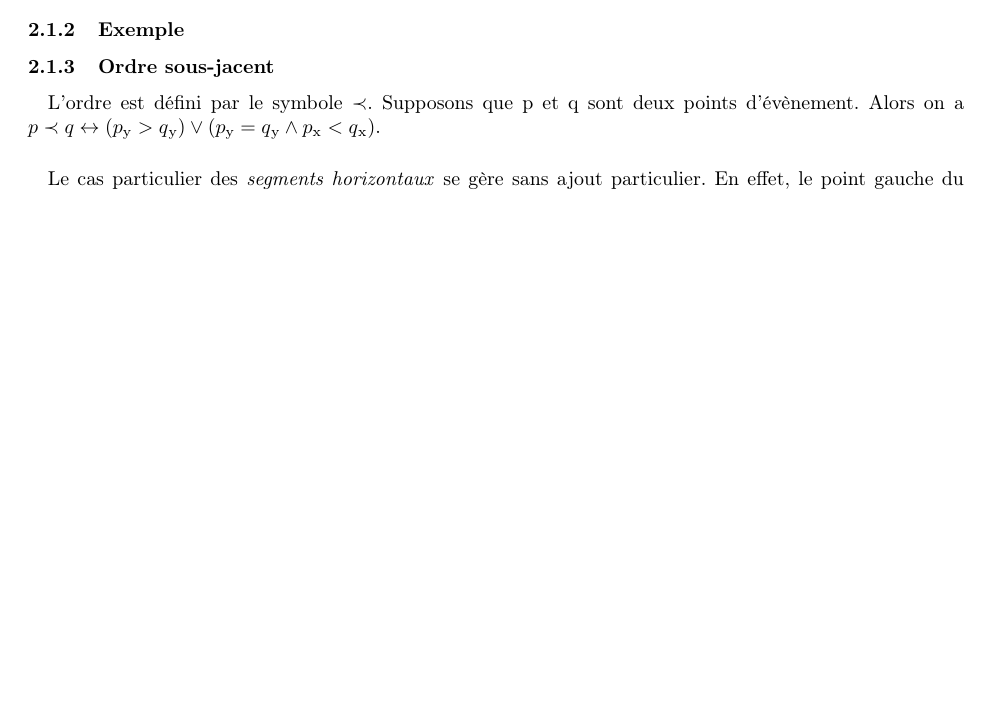
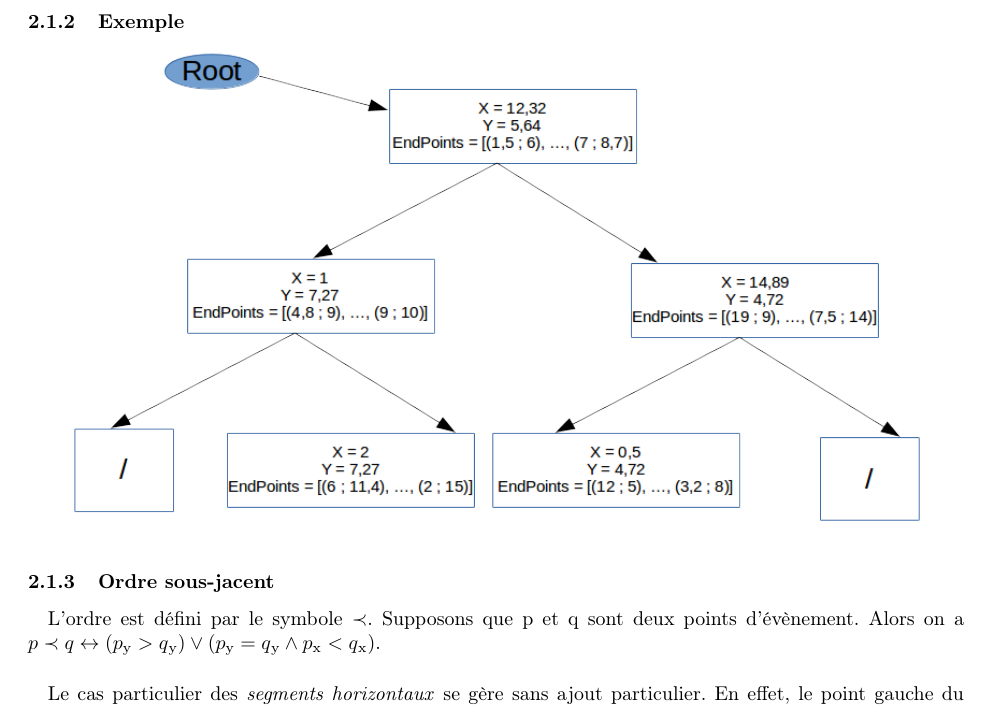
Before and after one commit to Jojoertz/SDDIIProject, a LaTeX paper (Analyse/LabeeuwDorian-JoertzJonathan-AnalyseProjetSDDII.tex): part of page 3 of 4 before the commit and part of page 4 of 6 after it, cut so that both start at the same text, the shorter picture padded with empty space. Compiled offline with pdfLaTeX.

Commit message:
Exemples T et Q faits

```diff
--- a/Analyse/LabeeuwDorian-JoertzJonathan-AnalyseProjetSDDII.tex
+++ b/Analyse/LabeeuwDorian-JoertzJonathan-AnalyseProjetSDDII.tex
@@ -87,6 +87,9 @@ Dans le cadre de ce projet, nous devons comprendre et implémenter une solution
             \paragraph{} Le nombre de noeuds de \mathscr{Q} est plus petit que $s + i$ où s est le nombre de segments et i le nombre d'intersections. Ceci est le pire cas, en effet, ce cas-là apparait si tous les \emph{upper endpoints} (points de début des segments) sont au-dessus de la sweep line, si aucun \emph{lower endpoint} n'est au-dessus d'elle et si chaque segment ne croise que ses voisins et pas les segments plus loin.
         \subsubsection{Exemple}\label{subsub:QEx}
 
+            \begin{center}
+            \includegraphics[width=15cm]{ExempleQPng}
+            \end{center}
         \subsubsection{Ordre sous-jacent}\label{subsub:QOrd}
             \paragraph{} L'ordre est défini par le symbole $\prec$. Supposons que p et q sont deux points d'évènement. Alors on a $p \prec q \leftrightarrow (p\textsubscript{y} > q\textsubscript{y}) \vee (p\textsubscript{y} = q\textsubscript{y} \wedge p\textsubscript{x} < q\textsubscript{x})$.
             \paragraph{} Le cas particulier des \emph{segments horizontaux} se gère sans ajout particulier. En effet, le point gauche du segment sera considéré comme devant celui de droite.
```
Also changed, not shown: Analyse/ExempleQImg.pdf (added), Analyse/ExempleQPng.png (added), Analyse/ExempleTPng.png (added), Analyse/LabeeuwDorian-JoertzJonathan-AnalyseProjetSDDII.pdf, Analyse/LabeeuwDorian-JoertzJonathan-AnalyseProjetSDDII.tex (4 more changed lines), 5 other files.
